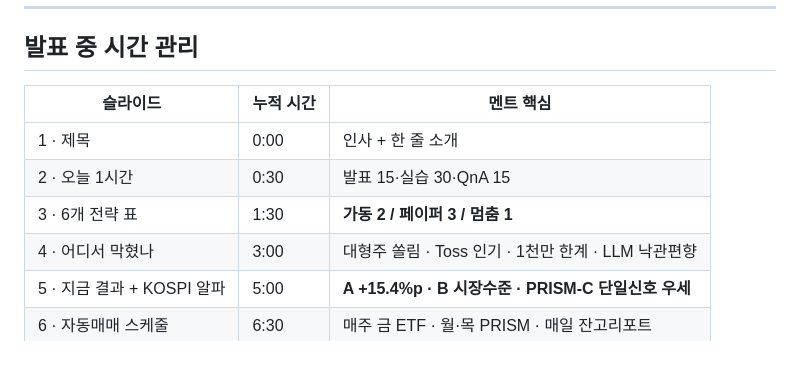
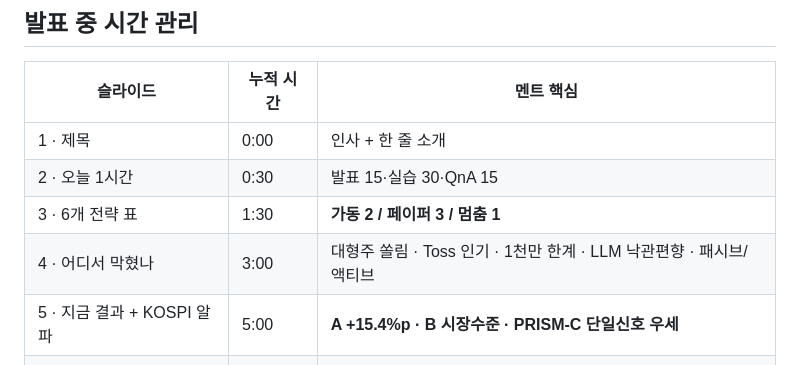
Before and after one commit to woogamer/quant-claude-workshop, a Markdown page: docs/PRESENTER_NOTES.md, the part around the change. Rendered like a GitHub page.

```diff
--- a/docs/PRESENTER_NOTES.md
+++ b/docs/PRESENTER_NOTES.md
@@ -124,7 +124,7 @@
 | 1 · 제목 | 0:00 | 인사 + 한 줄 소개 |
 | 2 · 오늘 1시간 | 0:30 | 발표 15·실습 30·QnA 15 |
 | 3 · 6개 전략 표 | 1:30 | **가동 2 / 페이퍼 3 / 멈춤 1** |
-| 4 · 어디서 막혔나 | 3:00 | 대형주 쏠림 · Toss 인기 · 1천만 한계 · LLM 낙관편향 |
+| 4 · 어디서 막혔나 | 3:00 | 대형주 쏠림 · Toss 인기 · 1천만 한계 · LLM 낙관편향 · 패시브/액티브 |
 | 5 · 지금 결과 + KOSPI 알파 | 5:00 | **A +15.4%p · B 시장수준 · PRISM-C 단일신호 우세** |
 | 6 · 자동매매 스케줄 | 6:30 | 매주 금 ETF · 월·목 PRISM · 매일 잔고리포트 |
 | 7 · 자연어 + 텔레그램 | 7:30 | cron 자동 + 즉시 텔레그램 한 줄. **양립** |
```
Also changed, not shown: docs/SLIDES.md (+6 -0 lines).
